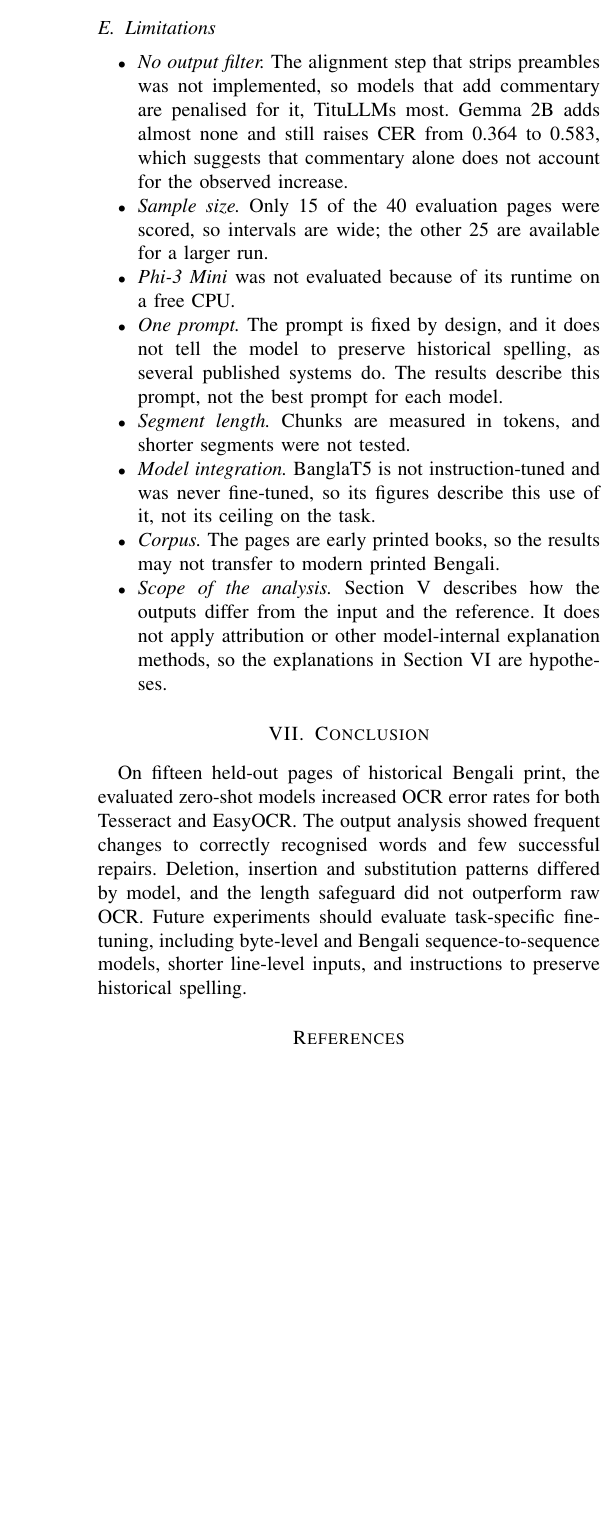
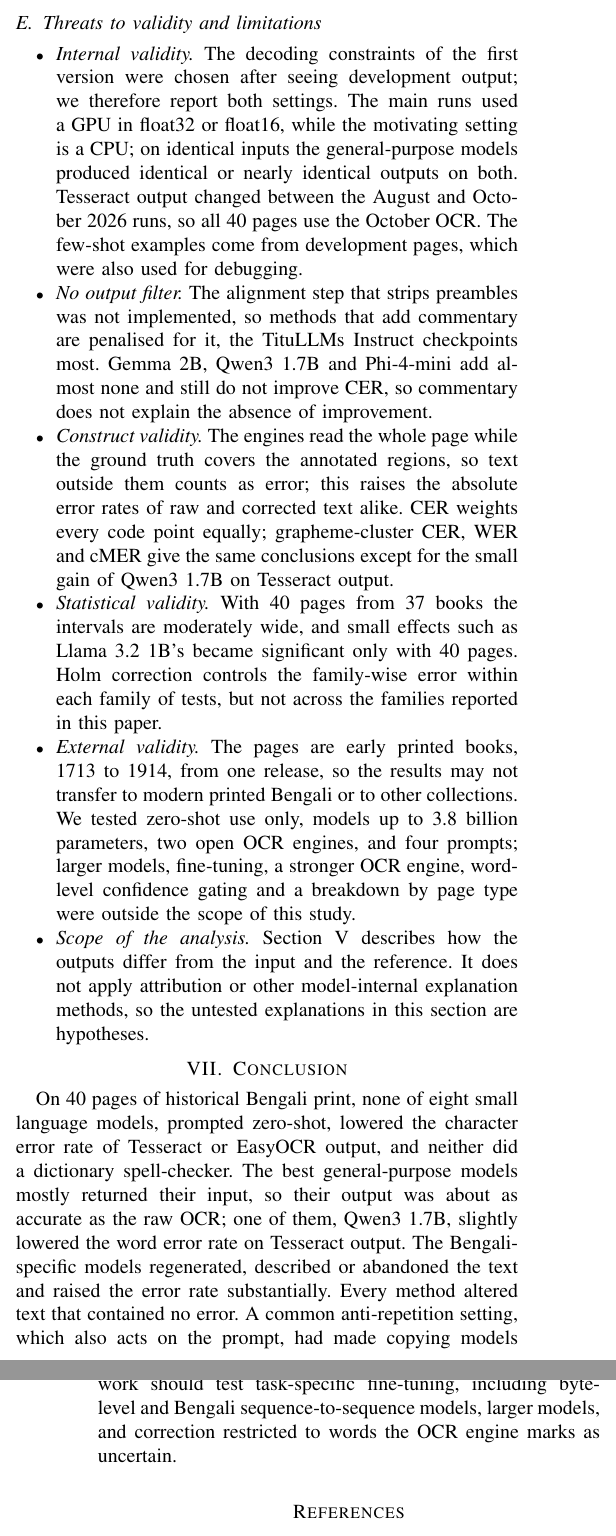
Before and after one commit to Ariffurrhmn/bengali-postocr-sllm, a LaTeX paper (paper/main.tex): part of one column of page 13 of 14 before the commit and two parts of the columns of pages 13 and 14 of 15 after it, the two joined at a grey line, cut at the place of the change, the shorter picture padded with empty space. Compiled offline with pdfLaTeX.

Commit message:
Rewrite Discussion, add threats to validity, rewrite Conclusion
Answers four research questions, separates tested from untested
explanations (input noise and tokenisation tested against the clean-text
control and tokenizer fertility; historical spelling and instruction
following kept as hypotheses), adds a threats-to-validity subsection and a
practical note on repetition penalties acting on the prompt (review items
C5, W4, W6, W8).

Co-Authored-By: Claude Opus 5.5 <noreply@anthropic.com>

```diff
--- a/paper/main.tex
+++ b/paper/main.tex
@@ -282,20 +287,18 @@ For this historical corpus, retaining raw OCR preserved more ground-truth words
 
-\subsection{Limitations}
+\subsection{Threats to validity and limitations}
 \begin{itemize}
-\item \emph{No output filter.} The alignment step that strips preambles was not implemented, so models that add commentary are penalised for it, TituLLMs most. Gemma 2B adds almost none and still raises CER from 0.364 to 0.583, which suggests that commentary alone does not account for the observed increase.
-\item \emph{Sample size.} Only 15 of the 40 evaluation pages were scored, so intervals are wide; the other 25 are available for a larger run.
-\item \emph{Phi-3 Mini} was not evaluated because of its runtime on a free CPU.
-\item \emph{One prompt.} The prompt is fixed by design, and it does not tell the model to preserve historical spelling, as several published systems do. The results describe this prompt, not the best prompt for each model.
-\item \emph{Segment length.} Chunks are measured in tokens, and shorter segments were not tested.
-\item \emph{Model integration.} BanglaT5 is not instruction-tuned and was never fine-tuned, so its figures describe this use of it, not its ceiling on the task.
-\item \emph{Corpus.} The pages are early printed books, so the results may not transfer to modern printed Bengali.
-\item \emph{Scope of the analysis.} Section~V describes how the outputs differ from the input and the reference. It does not apply attribution or other model-internal explanation methods, so the explanations in Section~VI are hypotheses.
+\item \emph{Internal validity.} The decoding constraints of the first version were chosen after seeing development output; we therefore report both settings. The main runs used a GPU in float32 or float16, while the motivating setting is a CPU; on identical inputs the general-purpose models produced identical or nearly identical outputs on both. Tesseract output changed between the August and October 2026 runs, so all 40 pages use the October OCR. The few-shot examples come from development pages, which were also used for debugging.
+\item \emph{No output filter.} The alignment step that strips preambles was not implemented, so methods that add commentary are penalised for it, the TituLLMs Instruct checkpoints most. Gemma 2B, Qwen3 1.7B and Phi-4-mini add almost none and still do not improve CER, so commentary does not explain the absence of improvement.
+\item \emph{Construct validity.} The engines read the whole page while the ground truth covers the annotated regions, so text outside them counts as error; this raises the absolute error rates of raw and corrected text alike. CER weights every code point equally; grapheme-cluster CER, WER and cMER give the same conclusions except for the small gain of Qwen3 1.7B on Tesseract output.
+\item \emph{Statistical validity.} With 40 pages from 37 books the intervals are moderately wide, and small effects such as Llama 3.2 1B's became significant only with 40 pages. Holm correction controls the family-wise error within each family of tests, but not across the families reported in this paper.
+\item \emph{External validity.} The pages are early printed books, 1713 to 1914, from one release, so the results may not transfer to modern printed Bengali or to other collections. We tested zero-shot use only, models up to 3.8 billion parameters, two open OCR engines, and four prompts; larger models, fine-tuning, a stronger OCR engine, word-level confidence gating and a breakdown by page type were outside the scope of this study.
+\item \emph{Scope of the analysis.} Section~V describes how the outputs differ from the input and the reference. It does not apply attribution or other model-internal explanation methods, so the untested explanations in this section are hypotheses.
 \end{itemize}
 
 % =====================================================================
 \section{Conclusion}
 
-On fifteen held-out pages of historical Bengali print, the evaluated zero-shot models increased OCR error rates for both Tesseract and EasyOCR. The output analysis showed frequent changes to correctly recognised words and few successful repairs. Deletion, insertion and substitution patterns differed by model, and the length safeguard did not outperform raw OCR. Future experiments should evaluate task-specific fine-tuning, including byte-level and Bengali sequence-to-sequence models, shorter line-level inputs, and instructions to preserve historical spelling.
+On 40 pages of historical Bengali print, none of eight small language models, prompted zero-shot, lowered the character error rate of Tesseract or EasyOCR output, and neither did a dictionary spell-checker. The best general-purpose models mostly returned their input, so their output was about as accurate as the raw OCR; one of them, Qwen3 1.7B, slightly lowered the word error rate on Tesseract output. The Bengali-specific models regenerated, described or abandoned the text and raised the error rate substantially. Every method altered text that contained no error. A common anti-repetition setting, which also acts on the prompt, had made copying models appear harmful in our first runs, and removing it was the only change that altered the conclusion; prompt wording, worked examples, chunking and two safeguards did not. Future work should test task-specific fine-tuning, including byte-level and Bengali sequence-to-sequence models, larger models, and correction restricted to words the OCR engine marks as uncertain.
 
 \bibliographystyle{IEEEtran}
 \bibliography{references}
```
Also changed, not shown: context/open-items.md (+2 -0 lines), paper/main.tex (25 more changed lines).
